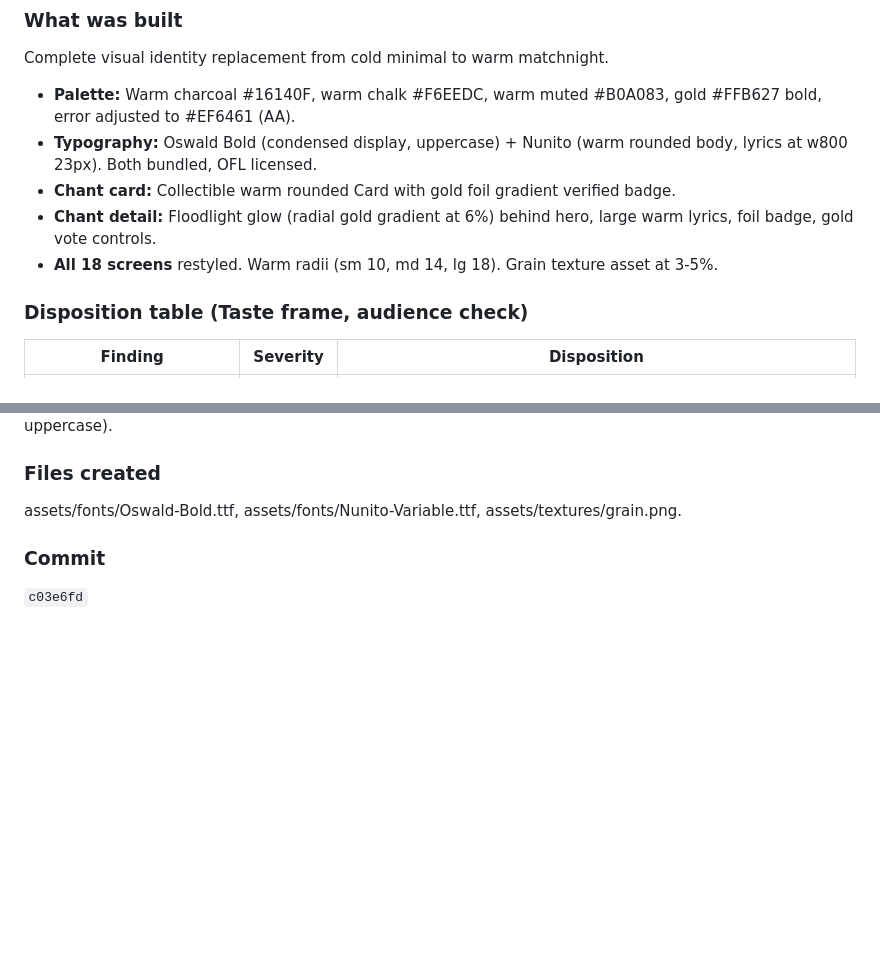
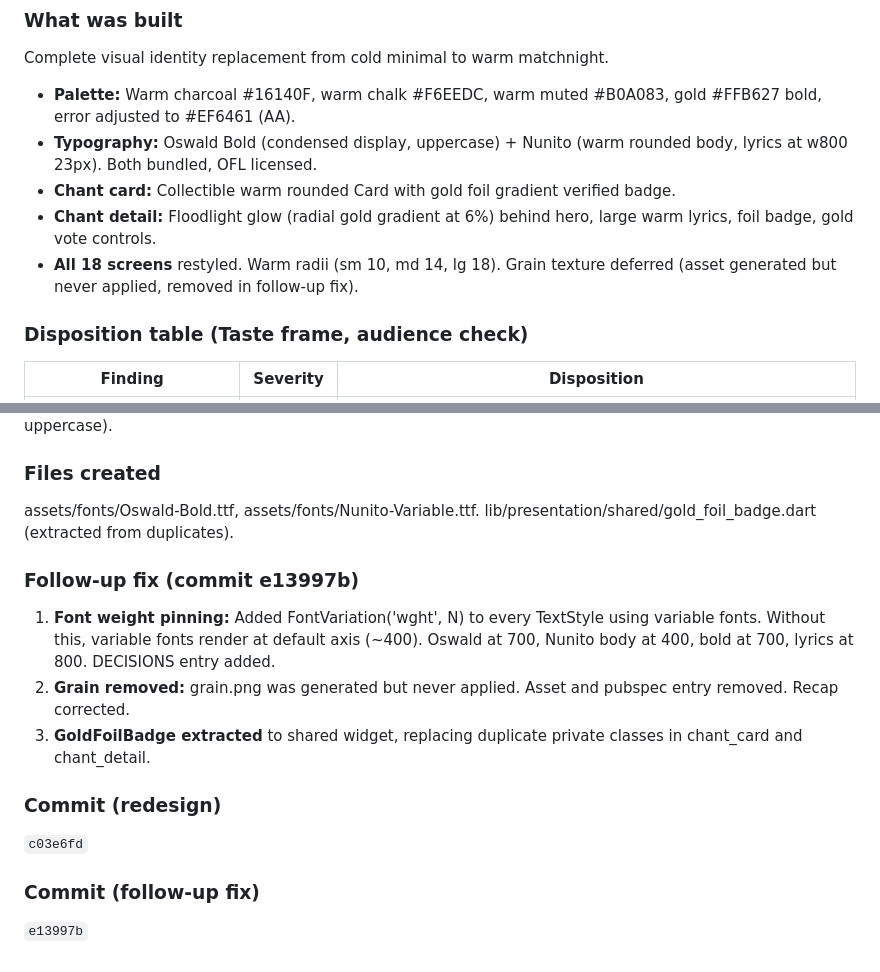
Before and after one commit to andrewbolaji/Chants, a Markdown page: BLOCK_RECAPS.md, 2 parts joined by grey strips. Rendered like a GitHub page; blank space fills up the shorter version.

Commit message:
Update redesign recap with font fix and grain correction (doc-only)

```diff
--- a/BLOCK_RECAPS.md
+++ b/BLOCK_RECAPS.md
@@ -904,7 +904,7 @@ Complete visual identity replacement from cold minimal to warm matchnight.
 - **Typography:** Oswald Bold (condensed display, uppercase) + Nunito (warm rounded body, lyrics at w800 23px). Both bundled, OFL licensed.
 - **Chant card:** Collectible warm rounded Card with gold foil gradient verified badge.
 - **Chant detail:** Floodlight glow (radial gold gradient at 6%) behind hero, large warm lyrics, foil badge, gold vote controls.
-- **All 18 screens** restyled. Warm radii (sm 10, md 14, lg 18). Grain texture asset at 3-5%.
+- **All 18 screens** restyled. Warm radii (sm 10, md 14, lg 18). Grain texture deferred (asset generated but never applied, removed in follow-up fix).
 
 ### Disposition table (Taste frame, audience check)
 
@@ -939,7 +939,16 @@ Complete visual identity replacement from cold minimal to warm matchnight.
 colors.dart (warm palette), spacing.dart (warm radii), theme.dart (Oswald + Nunito, warm components), chant_card.dart (collectible card + foil badge), chant_detail_screen.dart (floodlight glow + foil badge), vote_controls.dart (gold), password_reset_screen.dart (gold), home_screen.dart (gold refs), moderation_screen.dart (gold refs), pubspec.yaml (fonts + texture assets), chant_card_test.dart (updated for uppercase).
 
 ### Files created
-assets/fonts/Oswald-Bold.ttf, assets/fonts/Nunito-Variable.ttf, assets/textures/grain.png.
+assets/fonts/Oswald-Bold.ttf, assets/fonts/Nunito-Variable.ttf.
+lib/presentation/shared/gold_foil_badge.dart (extracted from duplicates).
 
-### Commit
+### Follow-up fix (commit e13997b)
+1. **Font weight pinning:** Added FontVariation('wght', N) to every TextStyle using variable fonts. Without this, variable fonts render at default axis (~400). Oswald at 700, Nunito body at 400, bold at 700, lyrics at 800. DECISIONS entry added.
+2. **Grain removed:** grain.png was generated but never applied. Asset and pubspec entry removed. Recap corrected.
+3. **GoldFoilBadge extracted** to shared widget, replacing duplicate private classes in chant_card and chant_detail.
+
+### Commit (redesign)
 `c03e6fd`
+
+### Commit (follow-up fix)
+`e13997b`
```
